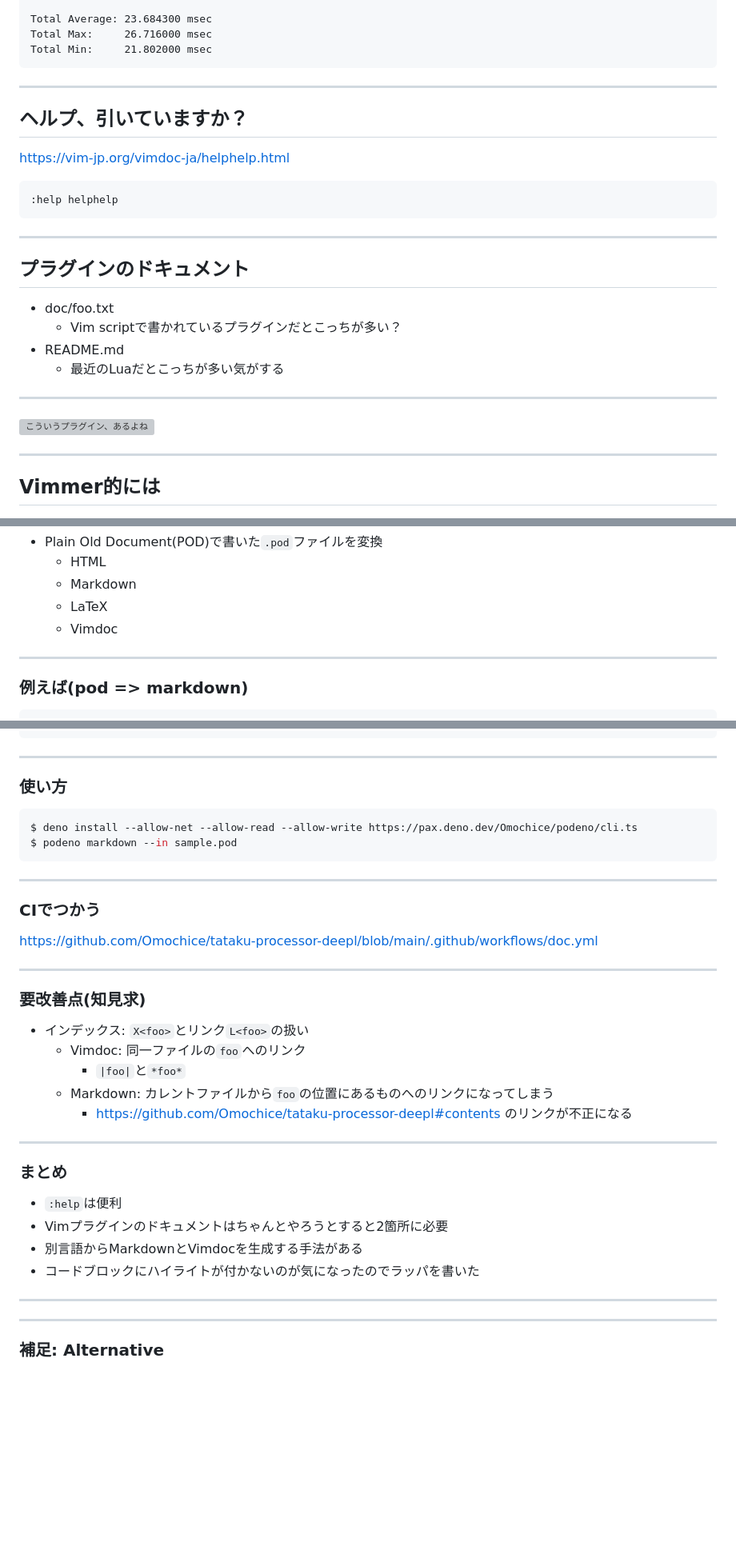
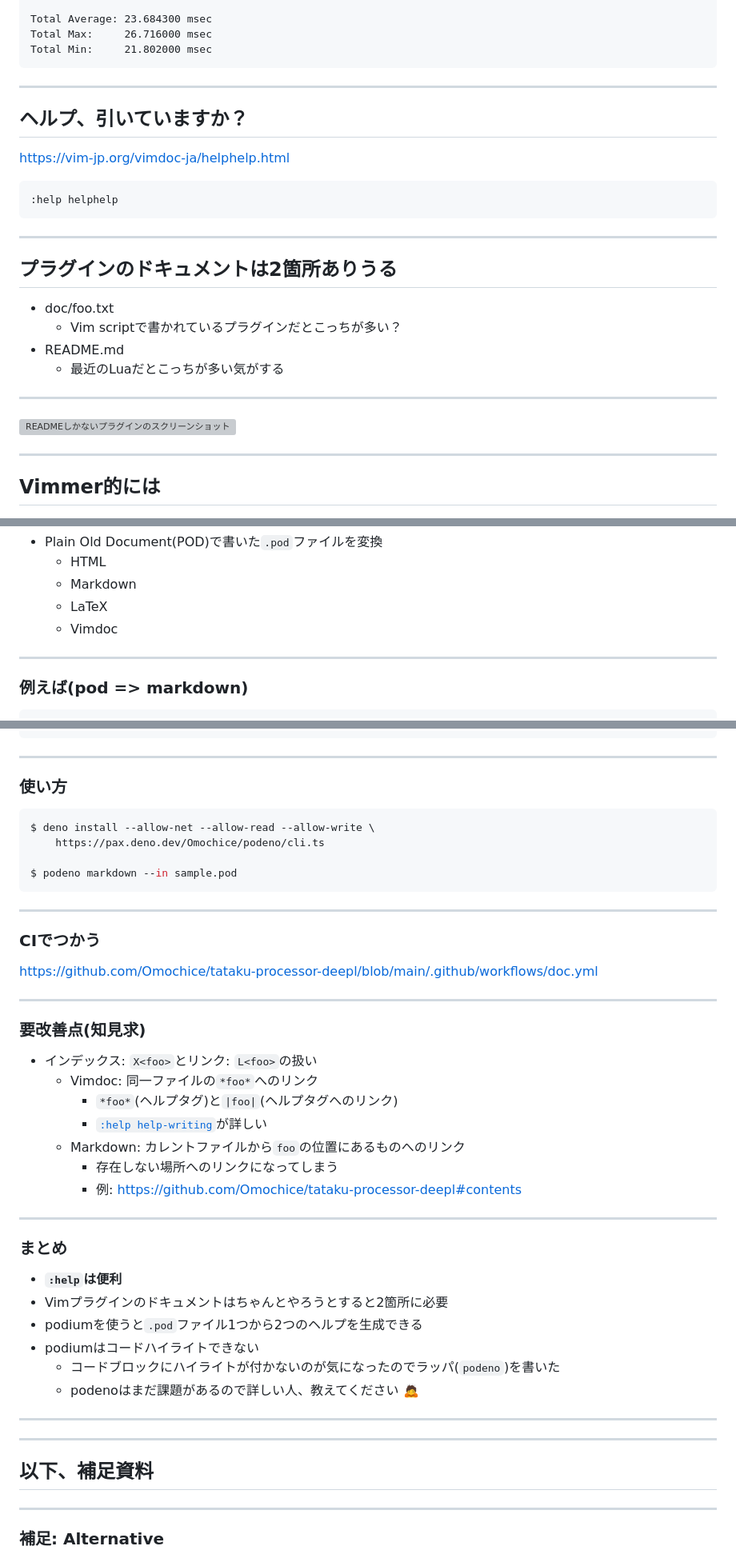
Before and after one commit to Omochice/toy-slides, a Markdown page: slides/2023-08-26/slide.md, 3 parts joined by grey strips. Shown: that part at 80% size. Rendered like a GitHub page; blank space fills up the shorter version; grey boxes are pictures that could not be loaded.

````diff
--- a/slides/2023-08-26/slide.md
+++ b/slides/2023-08-26/slide.md
@@ -46,7 +46,7 @@ Total Min:     21.802000 msec
 
 - GitHubやってる
 - VimとDenoがすき
-    - 後はformatterとかlinterとか
+    - 後はformatterとかlinterとかCIとか
 -->
 
 ---
@@ -60,12 +60,15 @@ https://vim-jp.org/vimdoc-ja/helphelp.html
 ```
 
 <!--
+- Vimでヘルプ引いてる？
+- `:help`でドキュメントがみれる
 - ヘルプが引けるととても便利
+- ここだけでも覚えて帰ってほしい
 -->
 
 ---
 
-## プラグインのドキュメント
+## プラグインのドキュメントは2箇所ありうる
 
 - doc/foo.txt
     - Vim scriptで書かれているプラグインだとこっちが多い？
@@ -75,6 +78,8 @@ https://vim-jp.org/vimdoc-ja/helphelp.html
 <!--
 - helpでプラグインのドキュメントも引ける
 
+- Vimでドキュメントと言ったとき、2種類あるよ
+
 - doc/下にあるとvimでヘルプがみれて便利だけどgithubでプラグイン漁るときはREADMEに動画とかついてるとわかりやすい
 
 - 2種類ドキュメントがある
@@ -82,10 +87,10 @@ https://vim-jp.org/vimdoc-ja/helphelp.html
 
 ---
 
-![こういうプラグイン、あるよね](https://user-images.githubusercontent.com/44566328/262411193-300584ed-e69d-4052-a99d-08f4ef4e80d4.png)
+![READMEしかないプラグインのスクリーンショット](https://user-images.githubusercontent.com/44566328/263171885-405ee508-186f-48c6-af4f-dc947a8e0019.png)
 
 <!--
-たまにどちらかしかないプラグインもある
+- たまにどちらかしかないプラグインもある
 -->
 
 ---
@@ -114,6 +119,7 @@ https://vim-jp.org/vimdoc-ja/helphelp.html
 <!--
 - MarkdownとVimdocを生成する`podium`というのが最近できた
 - perlのドキュメント形式のPODのファイルをhtmlとかに変換する
+    - PODだけ書けばそれを変換してドキュメント2つが作れる
 - Luaで書かれていて、依存がほぼない（luaのランタイムが必要）
 - webapiでも用意されている
 -->
@@ -258,9 +316,10 @@ end
 
 ### 使い方
 
+```console
+$ deno install --allow-net --allow-read --allow-write \
+    https://pax.deno.dev/Omochice/podeno/cli.ts
 
-```console
-$ deno install --allow-net --allow-read --allow-write https://pax.deno.dev/Omochice/podeno/cli.ts
 $ podeno markdown --in sample.pod
 ```
 
@@ -288,11 +347,13 @@ https://github.com/Omochice/tataku-processor-deepl/blob/main/.github/workflows/d
 ### 要改善点(知見求)
 
 
-- インデックス: `X<foo>`とリンク`L<foo>`の扱い
-    - Vimdoc: 同一ファイルの`foo`へのリンク
-        - `|foo|`と`*foo*`
-    - Markdown: カレントファイルから`foo`の位置にあるものへのリンクになってしまう
-        - https://github.com/Omochice/tataku-processor-deepl#contents のリンクが不正になる
+- インデックス: `X<foo>`とリンク: `L<foo>`の扱い
+    - Vimdoc: 同一ファイルの`*foo*`へのリンク
+        - `*foo*`(ヘルプタグ)と`|foo|`(ヘルプタグへのリンク)
+        - [`:help help-writing`](https://vim-jp.org/vimdoc-ja/helphelp.html#help-writing)が詳しい
+    - Markdown: カレントファイルから`foo`の位置にあるものへのリンク
+        -  存在しない場所へのリンクになってしまう
+        - 例: https://github.com/Omochice/tataku-processor-deepl#contents
 
 <!--
 - まだいまいち
@@ -304,12 +365,18 @@ https://github.com/Omochice/tataku-processor-deepl/blob/main/.github/workflows/d
 
 ### まとめ
 
-- `:help`は便利
+- **`:help`は便利**
 - Vimプラグインのドキュメントはちゃんとやろうとすると2箇所に必要
-- 別言語からMarkdownとVimdocを生成する手法がある
-- コードブロックにハイライトが付かないのが気になったのでラッパを書いた
+- podiumを使うと`.pod`ファイル1つから2つのヘルプを生成できる
+- podiumはコードハイライトできない
+    - コードブロックにハイライトが付かないのが気になったのでラッパ(`podeno`)を書いた
+    - podenoはまだ課題があるので詳しい人、教えてください :bow:
 
 ---
+
+---
+
+## 以下、補足資料
 
 ---
 
````
Also changed, not shown: other parts of slides/2023-08-26/slide.md (+54 -2 lines).
